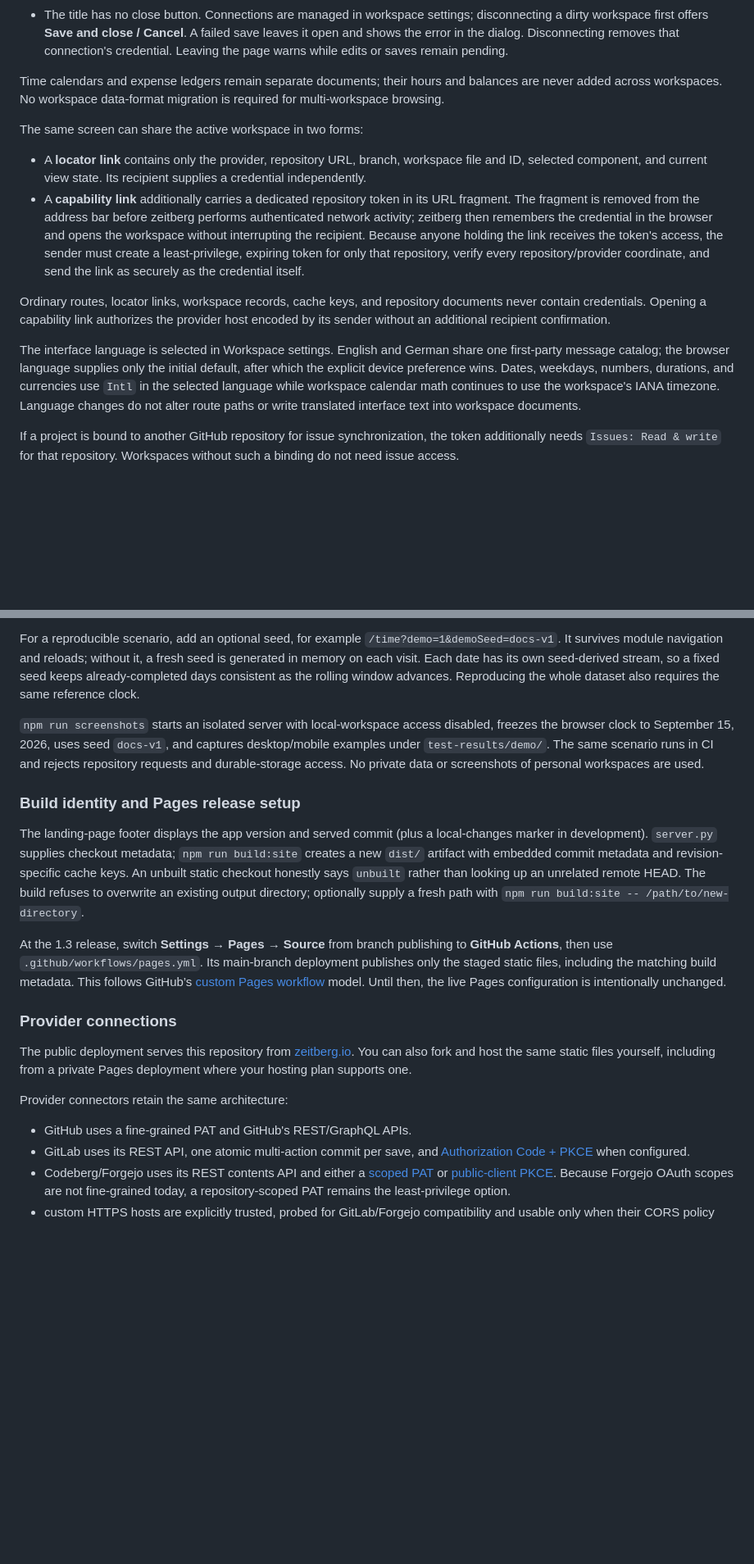
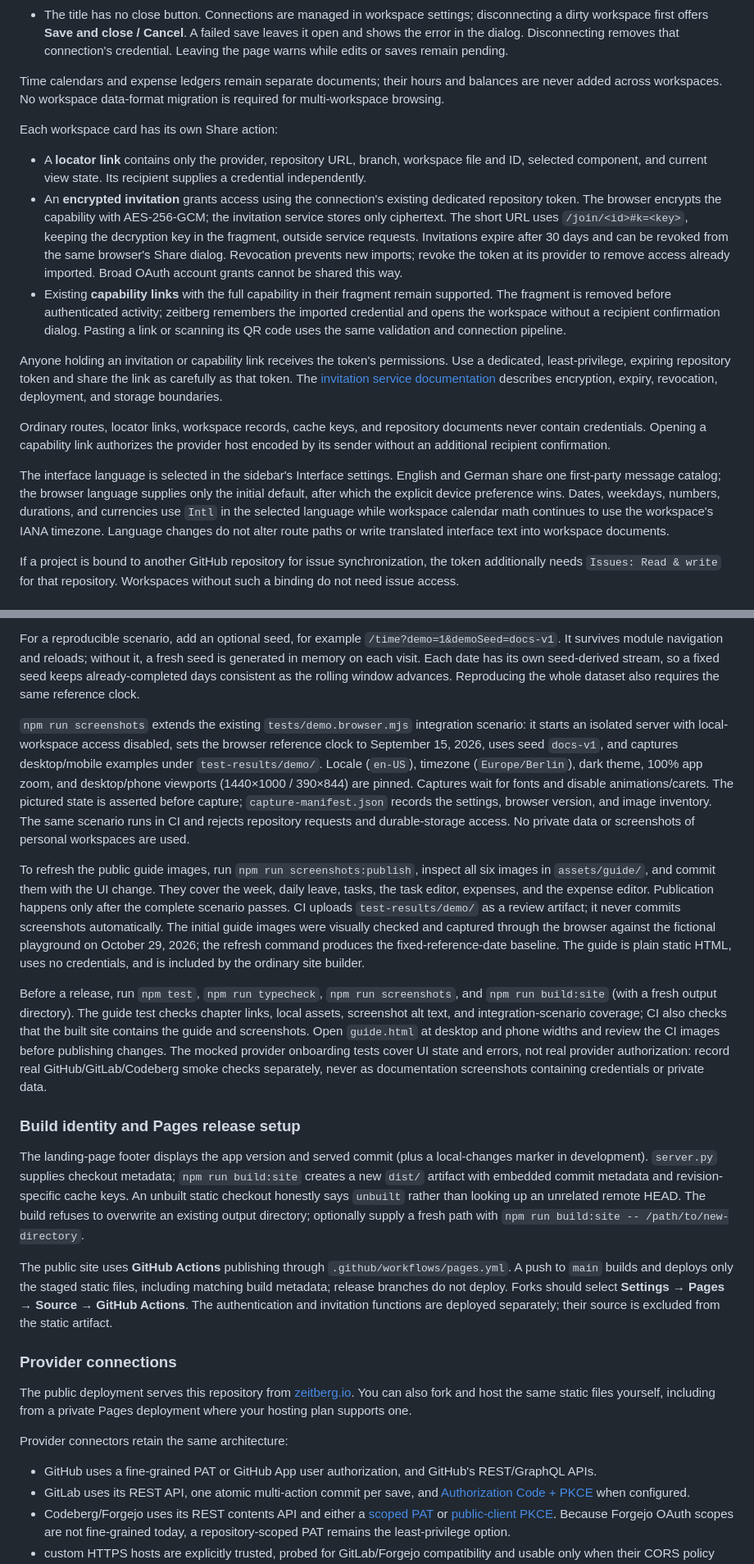
Before and after one commit to josephbirkner/zeitberg, a Markdown page: README.md, 2 parts joined by grey strips. Shown at 82% size. GitHub-like rendering; blank space fills up the shorter version.

```diff
--- a/README.md
+++ b/README.md
@@ -95,14 +100,17 @@ Remembered connections with available credentials load into independent sessions
 
 Time calendars and expense ledgers remain separate documents; their hours and balances are never added across workspaces. No workspace data-format migration is required for multi-workspace browsing.
 
-The same screen can share the active workspace in two forms:
+Each workspace card has its own Share action:
 
 - A **locator link** contains only the provider, repository URL, branch, workspace file and ID, selected component, and current view state. Its recipient supplies a credential independently.
-- A **capability link** additionally carries a dedicated repository token in its URL fragment. The fragment is removed from the address bar before zeitberg performs authenticated network activity; zeitberg then remembers the credential in the browser and opens the workspace without interrupting the recipient. Because anyone holding the link receives the token's access, the sender must create a least-privilege, expiring token for only that repository, verify every repository/provider coordinate, and send the link as securely as the credential itself.
+- An **encrypted invitation** grants access using the connection's existing dedicated repository token. The browser encrypts the capability with AES-256-GCM; the invitation service stores only ciphertext. The short URL uses `/join/<id>#k=<key>`, keeping the decryption key in the fragment, outside service requests. Invitations expire after 30 days and can be revoked from the same browser's Share dialog. Revocation prevents new imports; revoke the token at its provider to remove access already imported. Broad OAuth account grants cannot be shared this way.
+- Existing **capability links** with the full capability in their fragment remain supported. The fragment is removed before authenticated activity; zeitberg remembers the imported credential and opens the workspace without a recipient confirmation dialog. Pasting a link or scanning its QR code uses the same validation and connection pipeline.
+
+Anyone holding an invitation or capability link receives the token's permissions. Use a dedicated, least-privilege, expiring repository token and share the link as carefully as that token. The [invitation service documentation](./serverless/invitations/README.md) describes encryption, expiry, revocation, deployment, and storage boundaries.
 
 Ordinary routes, locator links, workspace records, cache keys, and repository documents never contain credentials. Opening a capability link authorizes the provider host encoded by its sender without an additional recipient confirmation.
 
-The interface language is selected in Workspace settings. English and German share one first-party message catalog; the browser language supplies only the initial default, after which the explicit device preference wins. Dates, weekdays, numbers, durations, and currencies use `Intl` in the selected language while workspace calendar math continues to use the workspace's IANA timezone. Language changes do not alter route paths or write translated interface text into workspace documents.
+The interface language is selected in the sidebar's Interface settings. English and German share one first-party message catalog; the browser language supplies only the initial default, after which the explicit device preference wins. Dates, weekdays, numbers, durations, and currencies use `Intl` in the selected language while workspace calendar math continues to use the workspace's IANA timezone. Language changes do not alter route paths or write translated interface text into workspace documents.
 
 If a project is bound to another GitHub repository for issue synchronization, the token additionally needs `Issues: Read & write` for that repository. Workspaces without such a binding do not need issue access.
 
@@ -265,13 +273,17 @@ Editing, undo/redo, and saving use the normal application pipeline, but document
 
 For a reproducible scenario, add an optional seed, for example `/time?demo=1&demoSeed=docs-v1`. It survives module navigation and reloads; without it, a fresh seed is generated in memory on each visit. Each date has its own seed-derived stream, so a fixed seed keeps already-completed days consistent as the rolling window advances. Reproducing the whole dataset also requires the same reference clock.
 
-`npm run screenshots` starts an isolated server with local-workspace access disabled, freezes the browser clock to September 15, 2026, uses seed `docs-v1`, and captures desktop/mobile examples under `test-results/demo/`. The same scenario runs in CI and rejects repository requests and durable-storage access. No private data or screenshots of personal workspaces are used.
+`npm run screenshots` extends the existing `tests/demo.browser.mjs` integration scenario: it starts an isolated server with local-workspace access disabled, sets the browser reference clock to September 15, 2026, uses seed `docs-v1`, and captures desktop/mobile examples under `test-results/demo/`. Locale (`en-US`), timezone (`Europe/Berlin`), dark theme, 100% app zoom, and desktop/phone viewports (1440×1000 / 390×844) are pinned. Captures wait for fonts and disable animations/carets. The pictured state is asserted before capture; `capture-manifest.json` records the settings, browser version, and image inventory. The same scenario runs in CI and rejects repository requests and durable-storage access. No private data or screenshots of personal workspaces are used.
+
+To refresh the public guide images, run `npm run screenshots:publish`, inspect all six images in `assets/guide/`, and commit them with the UI change. They cover the week, daily leave, tasks, the task editor, expenses, and the expense editor. Publication happens only after the complete scenario passes. CI uploads `test-results/demo/` as a review artifact; it never commits screenshots automatically. The initial guide images were visually checked and captured through the browser against the fictional playground on October 29, 2026; the refresh command produces the fixed-reference-date baseline. The guide is plain static HTML, uses no credentials, and is included by the ordinary site builder.
+
+Before a release, run `npm test`, `npm run typecheck`, `npm run screenshots`, and `npm run build:site` (with a fresh output directory). The guide test checks chapter links, local assets, screenshot alt text, and integration-scenario coverage; CI also checks that the built site contains the guide and screenshots. Open `guide.html` at desktop and phone widths and review the CI images before publishing changes. The mocked provider onboarding tests cover UI state and errors, not real provider authorization: record real GitHub/GitLab/Codeberg smoke checks separately, never as documentation screenshots containing credentials or private data.
 
 ### Build identity and Pages release setup
 
 The landing-page footer displays the app version and served commit (plus a local-changes marker in development). `server.py` supplies checkout metadata; `npm run build:site` creates a new `dist/` artifact with embedded commit metadata and revision-specific cache keys. An unbuilt static checkout honestly says `unbuilt` rather than looking up an unrelated remote HEAD. The build refuses to overwrite an existing output directory; optionally supply a fresh path with `npm run build:site -- /path/to/new-directory`.
 
-At the 1.3 release, switch **Settings → Pages → Source** from branch publishing to **GitHub Actions**, then use `.github/workflows/pages.yml`. Its main-branch deployment publishes only the staged static files, including the matching build metadata. This follows GitHub’s [custom Pages workflow](https://docs.github.com/en/pages/getting-started-with-github-pages/using-custom-workflows-with-github-pages) model. Until then, the live Pages configuration is intentionally unchanged.
+The public site uses **GitHub Actions** publishing through `.github/workflows/pages.yml`. A push to `main` builds and deploys only the staged static files, including matching build metadata; release branches do not deploy. Forks should select **Settings → Pages → Source → GitHub Actions**. The authentication and invitation functions are deployed separately; their source is excluded from the static artifact.
 
 ### Provider connections
 
@@ -279,7 +291,7 @@ The public deployment serves this repository from [zeitberg.io](https://zeitberg
 
 Provider connectors retain the same architecture:
 
-- GitHub uses a fine-grained PAT and GitHub's REST/GraphQL APIs.
+- GitHub uses a fine-grained PAT or GitHub App user authorization, and GitHub's REST/GraphQL APIs.
 - GitLab uses its REST API, one atomic multi-action commit per save, and [Authorization Code + PKCE](https://docs.gitlab.com/api/oauth2/) when configured.
 - Codeberg/Forgejo uses its REST contents API and either a [scoped PAT](https://forgejo.org/docs/latest/user/token-scope/) or [public-client PKCE](https://forgejo.org/docs/latest/user/oauth2-provider/). Because Forgejo OAuth scopes are not fine-grained today, a repository-scoped PAT remains the least-privilege option.
 - custom HTTPS hosts are explicitly trusted, probed for GitLab/Forgejo compatibility and usable only when their CORS policy permits direct browser requests.
```
Also changed, not shown: other parts of README.md (+23 -16 lines), assets/guide/expense-dialog-mobile.png (added), assets/guide/expenses-desktop.png (added), assets/guide/leave-desktop.png (added), assets/guide/task-dialog-mobile.png (added), assets/guide/time-desktop.png (added), assets/guide/todos-desktop.png (added), 6 other files.
